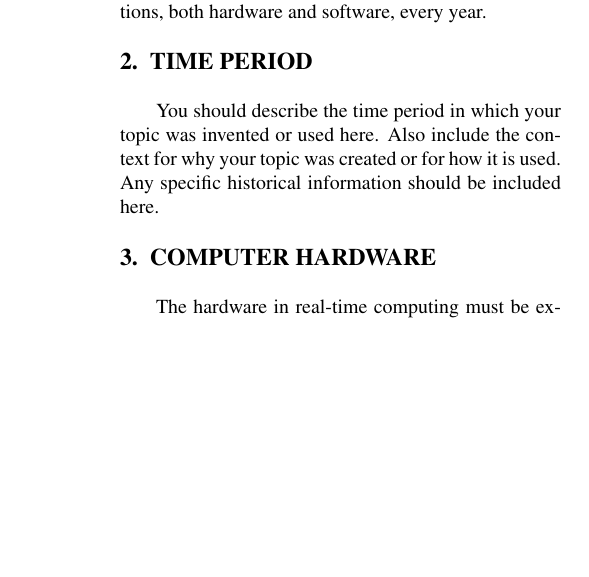
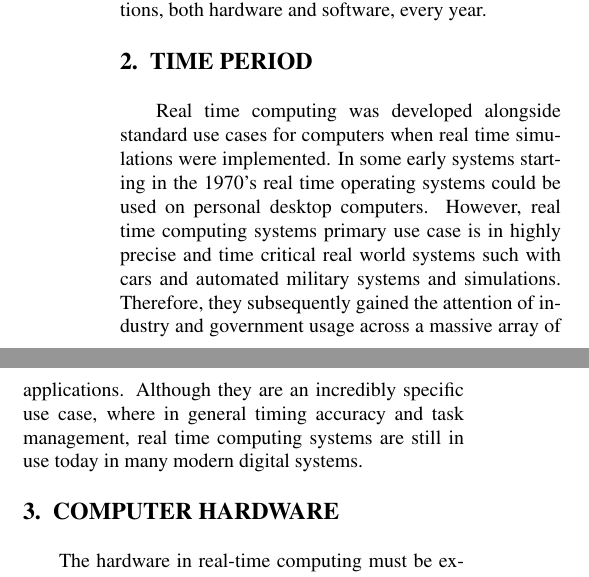
Before and after one commit to 1103s/cse101-computer-history-2, a LaTeX paper (computer_history.tex): part of one column of page 1 of 2 before the commit and two parts of the columns of page 1 of 2 after it, the two joined at a grey line, cut so that both start at the same text, the shorter picture padded with empty space. Compiled offline with pdfLaTeX.

Commit message:
test5326

```diff
--- a/computer_history.tex
+++ b/computer_history.tex
@@ -59,10 +59,12 @@ software, every year.
 %%%%%%%%%%%%%%%%%%%%%%%%%%%%%%%%%%%%%%%%%%%%%%%%%%%%%%%%%%%%%%%%%%%%%%%%%%%%%%%%
 \section{TIME PERIOD}
 
-You should describe the time period in which your topic was
-invented or used here. Also include the context for why your
-topic was created or for how it is used. Any specific historical
-information should be included here.
+Real time computing was developed alongside standard use cases for computers when real time simulations were implemented. In
+some early systems starting in the 1970's real time operating systems could be used on personal desktop computers. However,
+real time computing systems primary use case is in highly precise and time critical real world systems such with cars and
+automated military systems and simulations. Therefore, they subsequently gained the attention of industry and government
+usage across a massive array of applications. Although they are an incredibly specific use case, where in general timing
+accuracy and task management, real time computing systems are still in use today in many modern digital systems.
 
 %%%%%%%%%%%%%%%%%%%%%%%%%%%%%%%%%%%%%%%%%%%%%%%%%%%%%%%%%%%%%%%%%%%%%%%%%%%%%%%%
 \section{COMPUTER HARDWARE}
```
Also changed, not shown: computer_history.tex (2 more changed lines).
